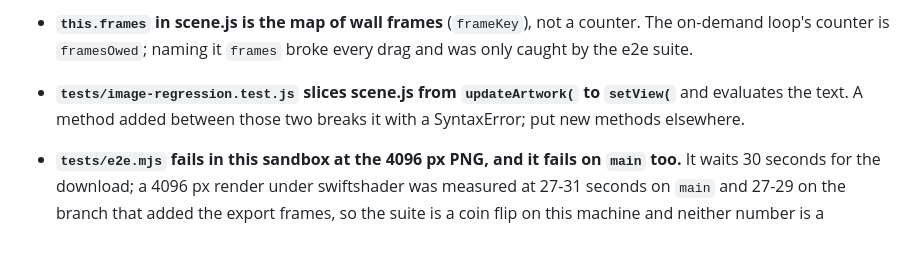
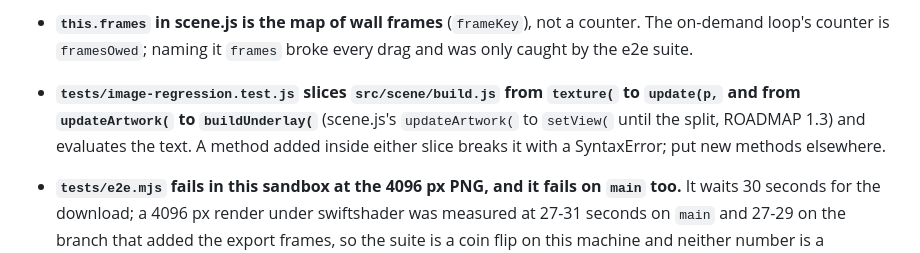
Before and after one commit to yitzhach/booth-studio, a Markdown page: docs/LESSONS.md, the part around the change. Rendered like a GitHub page.

Commit message:
LESSONS: the image-regression slices now read src/scene/build.js
The lesson still named scene.js and the old setView end marker; the review
of seam 9 caught it.

Co-Authored-By: Claude Opus 5.5 <noreply@anthropic.com>
Claude-Session: https://claude.ai/code/session_015zB7geQakHFRzspvL4B5q3

```diff
--- a/docs/LESSONS.md
+++ b/docs/LESSONS.md
@@ -47,9 +47,11 @@ are in `HANDOFF.md` → Rules that are easy to break.
 - **`this.frames` in scene.js is the map of wall frames** (`frameKey`), not a
   counter. The on-demand loop's counter is `framesOwed`; naming it `frames`
   broke every drag and was only caught by the e2e suite.
-- **`tests/image-regression.test.js` slices scene.js from `updateArtwork(` to
-  `setView(`** and evaluates the text. A method added between those two
-  breaks it with a SyntaxError; put new methods elsewhere.
+- **`tests/image-regression.test.js` slices `src/scene/build.js` from
+  `texture(` to `update(p,` and from `updateArtwork(` to `buildUnderlay(`**
+  (scene.js's `updateArtwork(` to `setView(` until the split, ROADMAP 1.3)
+  and evaluates the text. A method added inside either slice breaks it with
+  a SyntaxError; put new methods elsewhere.
 
 - **`tests/e2e.mjs` fails in this sandbox at the 4096 px PNG, and it fails on
   `main` too.** It waits 30 seconds for the download; a 4096 px render under
```
